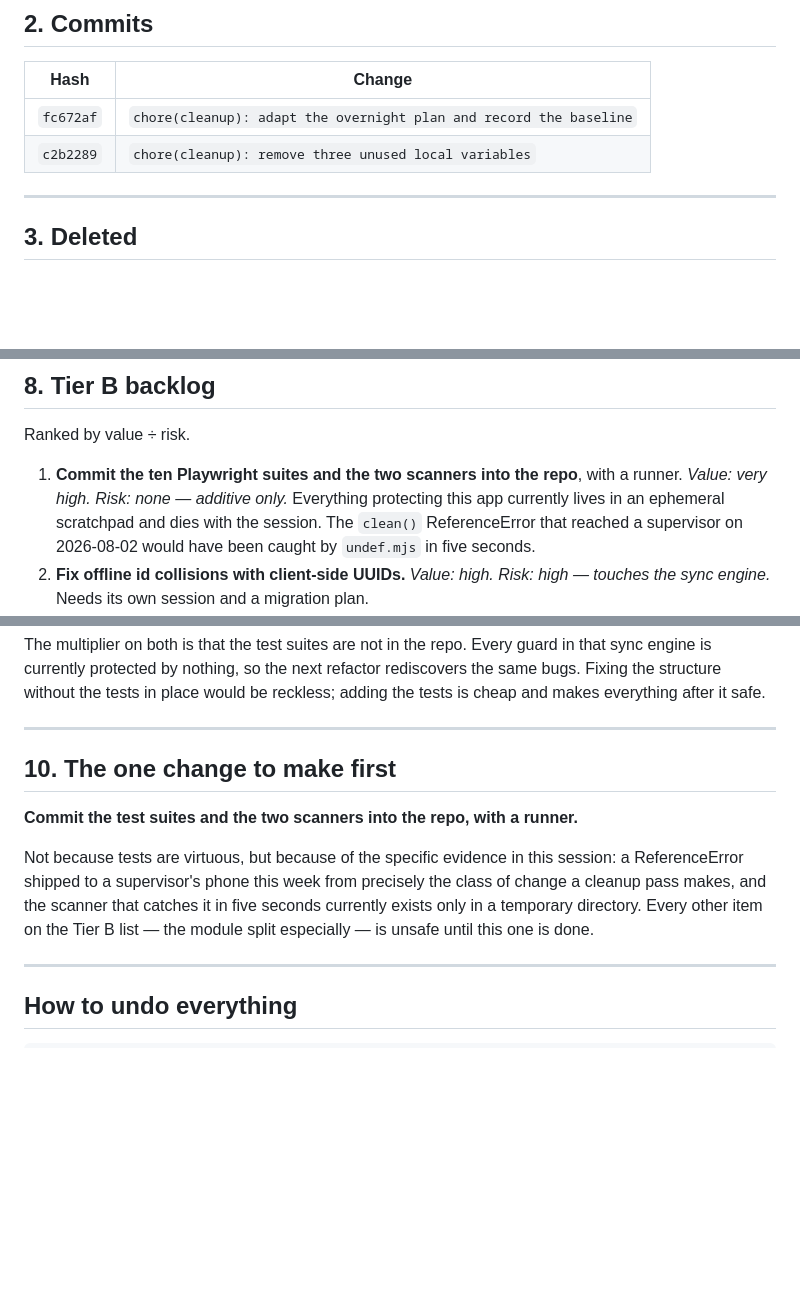
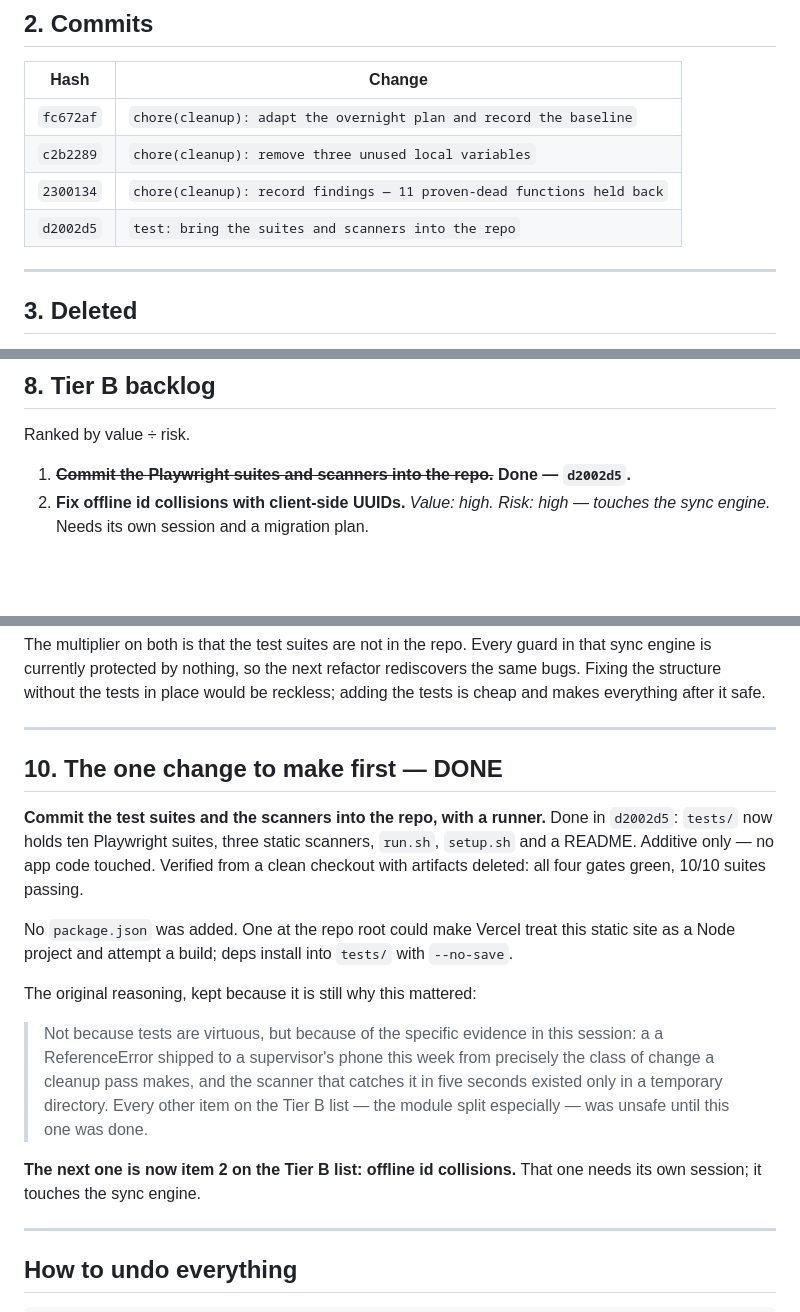
Before and after one commit to spiz83/smv-defect-manager, a Markdown page: CLEANUP_REPORT.md, 3 parts joined by grey strips. Drawn GitHub-style; blank space fills up the shorter version.

Commit message:
docs(cleanup): record the test-suite commit in the report

```diff
--- a/CLEANUP_REPORT.md
+++ b/CLEANUP_REPORT.md
@@ -40,6 +40,8 @@ Tier A categories that had **nothing to do** — worth recording so nobody re-ru
 |---|---|
 | `fc672af` | `chore(cleanup): adapt the overnight plan and record the baseline` |
 | `c2b2289` | `chore(cleanup): remove three unused local variables` |
+| `2300134` | `chore(cleanup): record findings — 11 proven-dead functions held back` |
+| `d2002d5` | `test: bring the suites and scanners into the repo` |
 
 ---
 
@@ -168,11 +170,7 @@ _None new this session._ Carried forward from earlier analysis, unchanged and st
 
 Ranked by value ÷ risk.
 
-1. **Commit the ten Playwright suites and the two scanners into the repo**, with a runner.
-   *Value: very high. Risk: none — additive only.* Everything protecting this app currently
-   lives in an ephemeral scratchpad and dies with the session. The `clean()` ReferenceError
-   that reached a supervisor on 2026-08-02 would have been caught by `undef.mjs` in five
-   seconds.
+1. ~~**Commit the Playwright suites and scanners into the repo.**~~ **Done — `d2002d5`.**
 2. **Fix offline id collisions with client-side UUIDs.** *Value: high. Risk: high —
    touches the sync engine.* Needs its own session and a migration plan.
 3. **Extract the inline `<script>` from `index.html` to a file.** *Value: high. Risk:
@@ -204,15 +202,26 @@ is cheap and makes everything after it safe.
 
 ---
 
-## 10. The one change to make first
+## 10. The one change to make first — DONE
 
-**Commit the test suites and the two scanners into the repo, with a runner.**
+**Commit the test suites and the scanners into the repo, with a runner.** Done in
+`d2002d5`: `tests/` now holds ten Playwright suites, three static scanners, `run.sh`,
+`setup.sh` and a README. Additive only — no app code touched. Verified from a clean
+checkout with artifacts deleted: all four gates green, 10/10 suites passing.
 
-Not because tests are virtuous, but because of the specific evidence in this session: a
-ReferenceError shipped to a supervisor's phone this week from precisely the class of
-change a cleanup pass makes, and the scanner that catches it in five seconds currently
-exists only in a temporary directory. Every other item on the Tier B list — the module
-split especially — is unsafe until this one is done.
+No `package.json` was added. One at the repo root could make Vercel treat this static
+site as a Node project and attempt a build; deps install into `tests/` with `--no-save`.
+
+The original reasoning, kept because it is still why this mattered:
+
+> Not because tests are virtuous, but because of the specific evidence in this session: a
+> a ReferenceError shipped to a supervisor's phone this week from precisely the class of
+> change a cleanup pass makes, and the scanner that catches it in five seconds existed
+> only in a temporary directory. Every other item on the Tier B list — the module split
+> especially — was unsafe until this one was done.
+
+**The next one is now item 2 on the Tier B list: offline id collisions.** That one needs
+its own session; it touches the sync engine.
 
 ---
 
```
